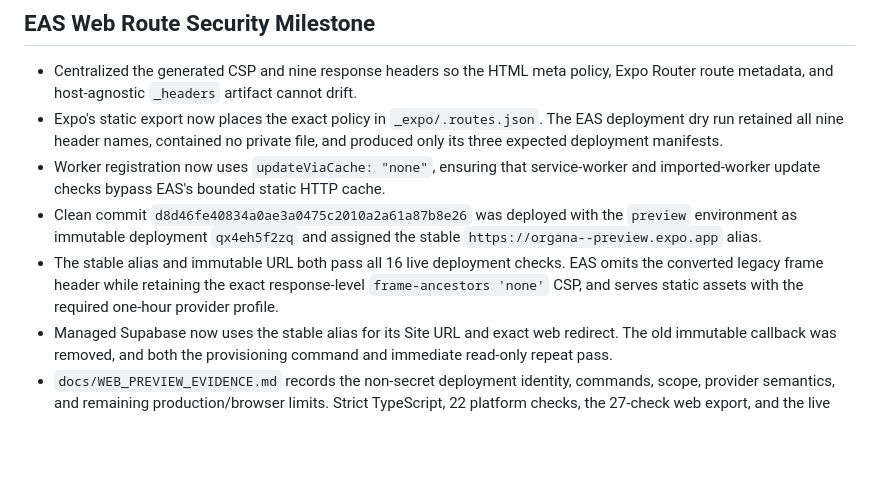
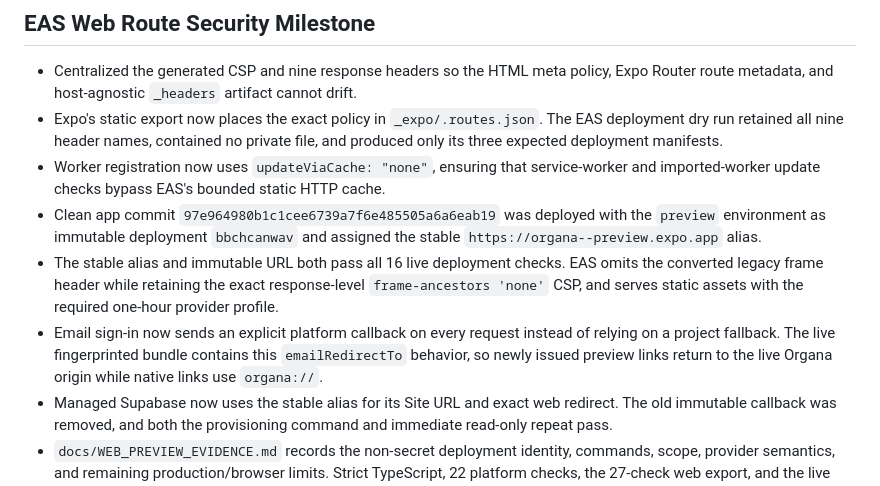
Before and after one commit to t-MURO/organa, a Markdown page: docs/IMPLEMENTATION_SUMMARY.md, the part around the change. GitHub-like rendering; blank space fills up the shorter version.

```diff
--- a/docs/IMPLEMENTATION_SUMMARY.md
+++ b/docs/IMPLEMENTATION_SUMMARY.md
@@ -2309,14 +2309,18 @@ No tests were added, changed, or run for this milestone.
 - Worker registration now uses `updateViaCache: "none"`, ensuring that
   service-worker and imported-worker update checks bypass EAS's bounded static
   HTTP cache.
-- Clean commit `d8d46fe40834a0ae3a0475c2010a2a61a87b8e26`
+- Clean app commit `97e964980b1c1cee6739a7f6e485505a6a6eab19`
   was deployed with the `preview` environment as immutable deployment
-  `qx4eh5f2zq` and assigned the stable
+  `bbchcanwav` and assigned the stable
   `https://organa--preview.expo.app` alias.
 - The stable alias and immutable URL both pass all 16 live deployment checks.
   EAS omits the converted legacy frame header while retaining the exact
   response-level `frame-ancestors 'none'` CSP, and serves static assets with
   the required one-hour provider profile.
+- Email sign-in now sends an explicit platform callback on every request
+  instead of relying on a project fallback. The live fingerprinted bundle
+  contains this `emailRedirectTo` behavior, so newly issued preview links
+  return to the live Organa origin while native links use `organa://`.
 - Managed Supabase now uses the stable alias for its Site URL and exact web
   redirect. The old immutable callback was removed, and both the provisioning
   command and immediate read-only repeat pass.
```
Also changed, not shown: docs/INTERNAL_SECURITY_AUDIT.md (+5 -0 lines), docs/WEB_PREVIEW_EVIDENCE.md (+12 -6 lines).
